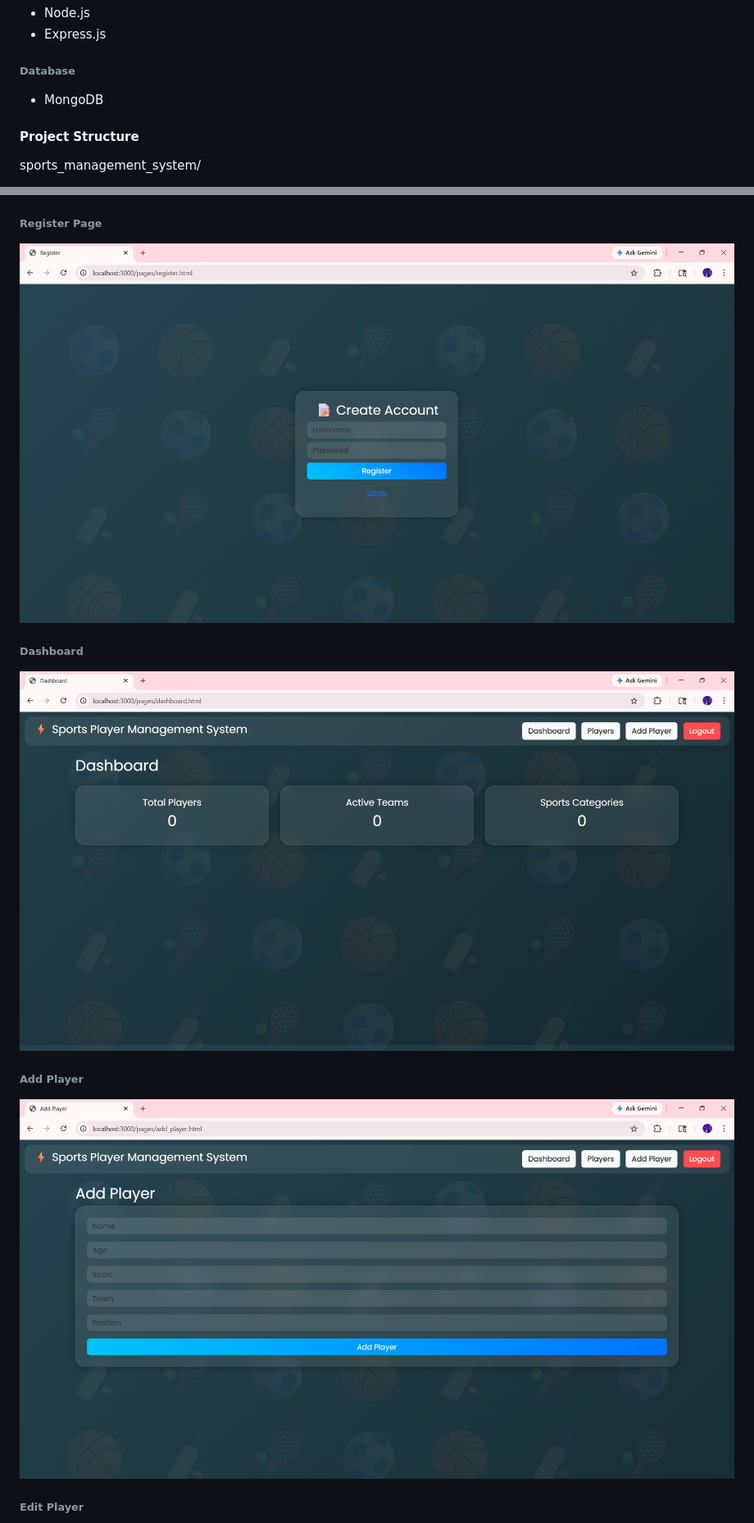
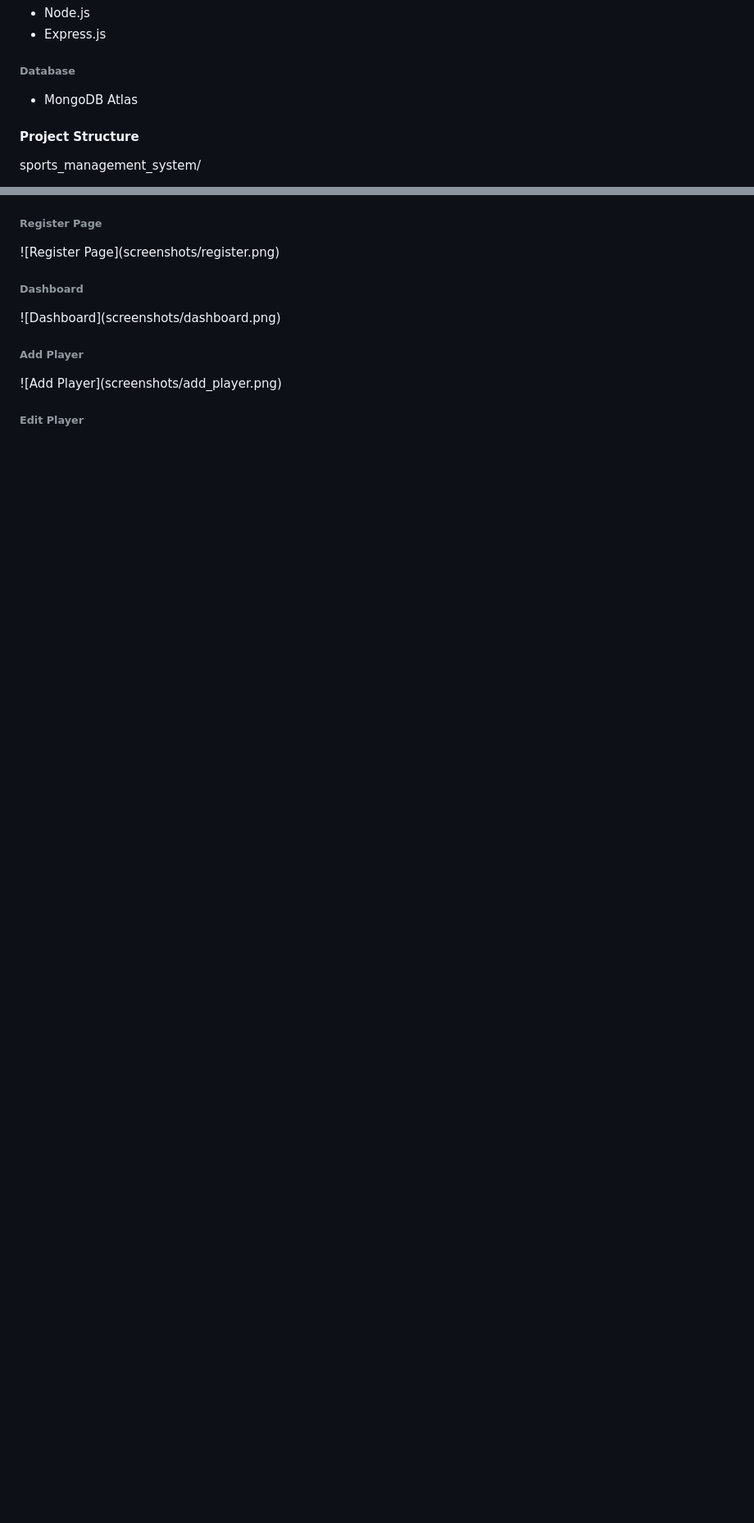
Before and after one commit to SasisrisaiNamburu/Sports_Management_System, a Markdown page: README.md, 2 parts joined by grey strips. Shown at 82% size. Rendered like a GitHub page; blank space fills up the shorter version.

```diff
--- a/README.md
+++ b/README.md
@@ -74,7 +74,7 @@ The project demonstrates core web development concepts, including frontend-backe
 
 ###### **Database**
 
-* MongoDB
+* MongoDB Atlas
 
 
 
@@ -183,19 +193,19 @@ http://localhost:3000/pages/login.html
 
 ###### **Register Page**
 
-![Register Page](screenshots/register.png)
+!\[Register Page](screenshots/register.png)
 
 
 
 ###### **Dashboard**
 
-![Dashboard](screenshots/dashboard.png)
+!\[Dashboard](screenshots/dashboard.png)
 
 
 
 ###### **Add Player**
 
-![Add Player](screenshots/add_player.png)
+!\[Add Player](screenshots/add\_player.png)
 
 
 
```
Also changed, not shown: other parts of README.md (+16 -11 lines).
